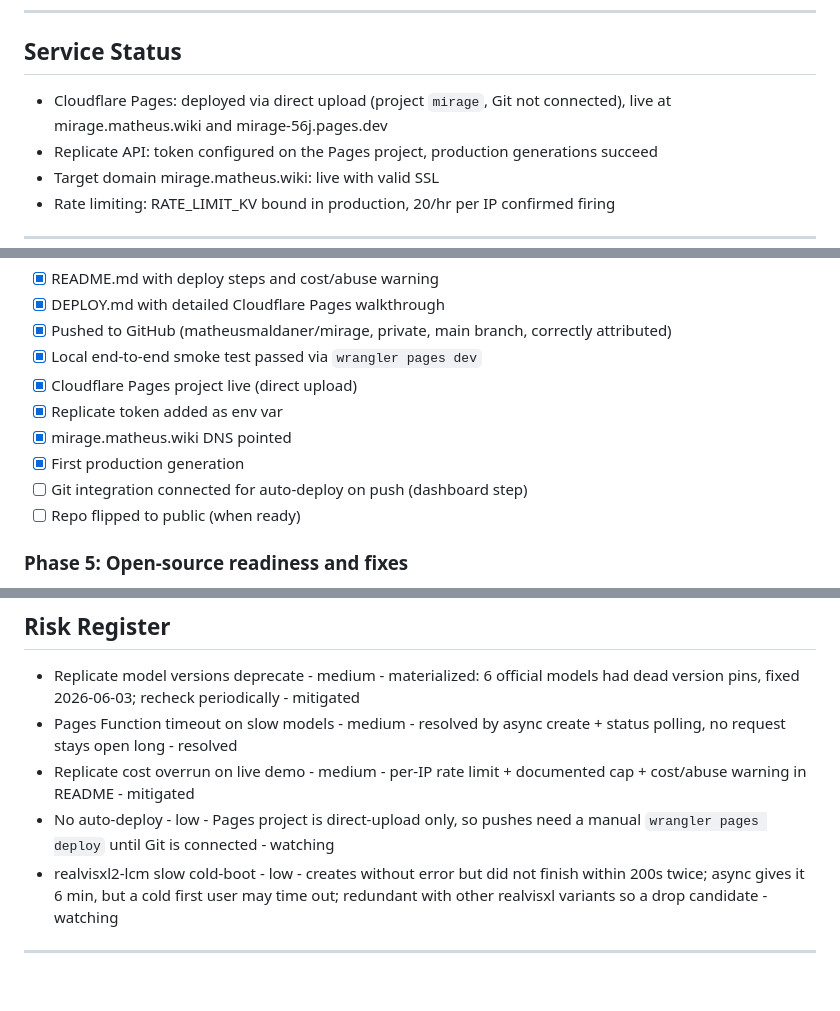
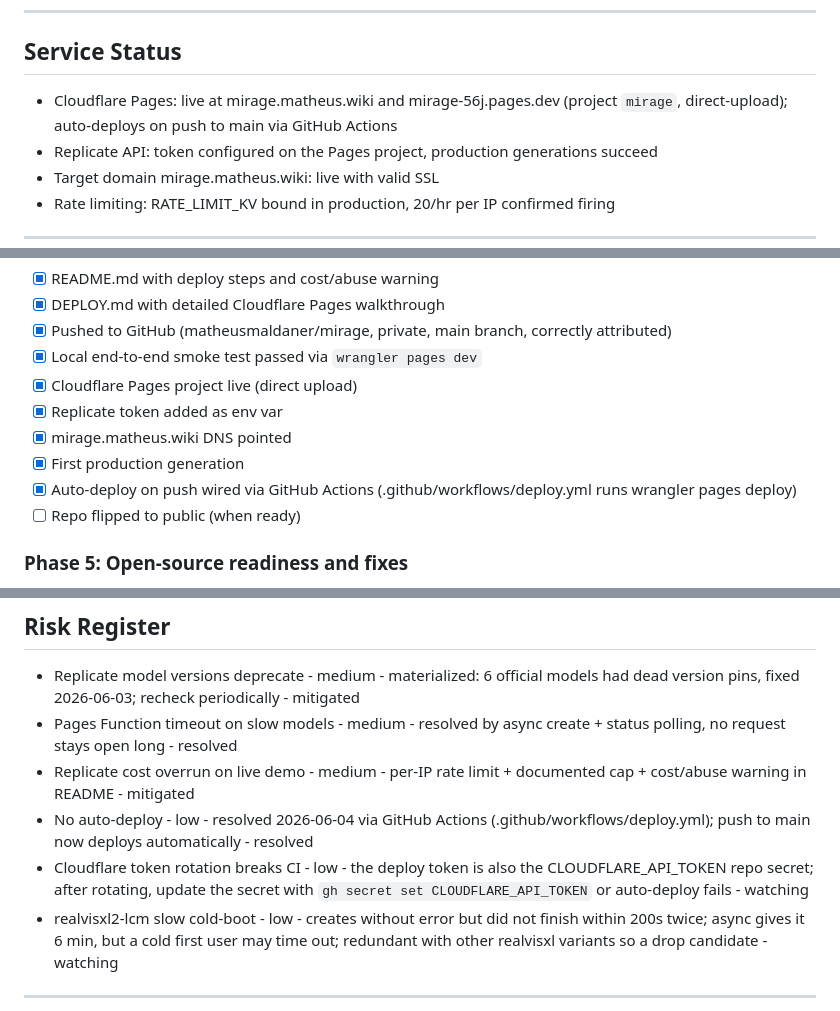
Before and after one commit to matheusmaldaner/mirage, a Markdown page: PROGRESS.md, 3 parts joined by grey strips. GitHub-like rendering; blank space fills up the shorter version.

Commit message:
mark git auto-deploy done and log warm-up note in progress doc

```diff
--- a/PROGRESS.md
+++ b/PROGRESS.md
@@ -16,7 +16,7 @@
 
 ## Service Status
 
-- Cloudflare Pages: deployed via direct upload (project `mirage`, Git not connected), live at mirage.matheus.wiki and mirage-56j.pages.dev
+- Cloudflare Pages: live at mirage.matheus.wiki and mirage-56j.pages.dev (project `mirage`, direct-upload); auto-deploys on push to main via GitHub Actions
 - Replicate API: token configured on the Pages project, production generations succeed
 - Target domain mirage.matheus.wiki: live with valid SSL
 - Rate limiting: RATE_LIMIT_KV bound in production, 20/hr per IP confirmed firing
@@ -65,7 +65,7 @@
 - [x] Replicate token added as env var
 - [x] mirage.matheus.wiki DNS pointed
 - [x] First production generation
-- [ ] Git integration connected for auto-deploy on push (dashboard step)
+- [x] Auto-deploy on push wired via GitHub Actions (.github/workflows/deploy.yml runs wrangler pages deploy)
 - [ ] Repo flipped to public (when ready)
 
 ### Phase 5: Open-source readiness and fixes
@@ -115,7 +117,8 @@
 - Replicate model versions deprecate - medium - materialized: 6 official models had dead version pins, fixed 2026-06-03; recheck periodically - mitigated
 - Pages Function timeout on slow models - medium - resolved by async create + status polling, no request stays open long - resolved
 - Replicate cost overrun on live demo - medium - per-IP rate limit + documented cap + cost/abuse warning in README - mitigated
-- No auto-deploy - low - Pages project is direct-upload only, so pushes need a manual `wrangler pages deploy` until Git is connected - watching
+- No auto-deploy - low - resolved 2026-06-04 via GitHub Actions (.github/workflows/deploy.yml); push to main now deploys automatically - resolved
+- Cloudflare token rotation breaks CI - low - the deploy token is also the CLOUDFLARE_API_TOKEN repo secret; after rotating, update the secret with `gh secret set CLOUDFLARE_API_TOKEN` or auto-deploy fails - watching
 - realvisxl2-lcm slow cold-boot - low - creates without error but did not finish within 200s twice; async gives it 6 min, but a cold first user may time out; redundant with other realvisxl variants so a drop candidate - watching
 
 ---
```
Also changed, not shown: other parts of PROGRESS.md (+2 -0 lines).
